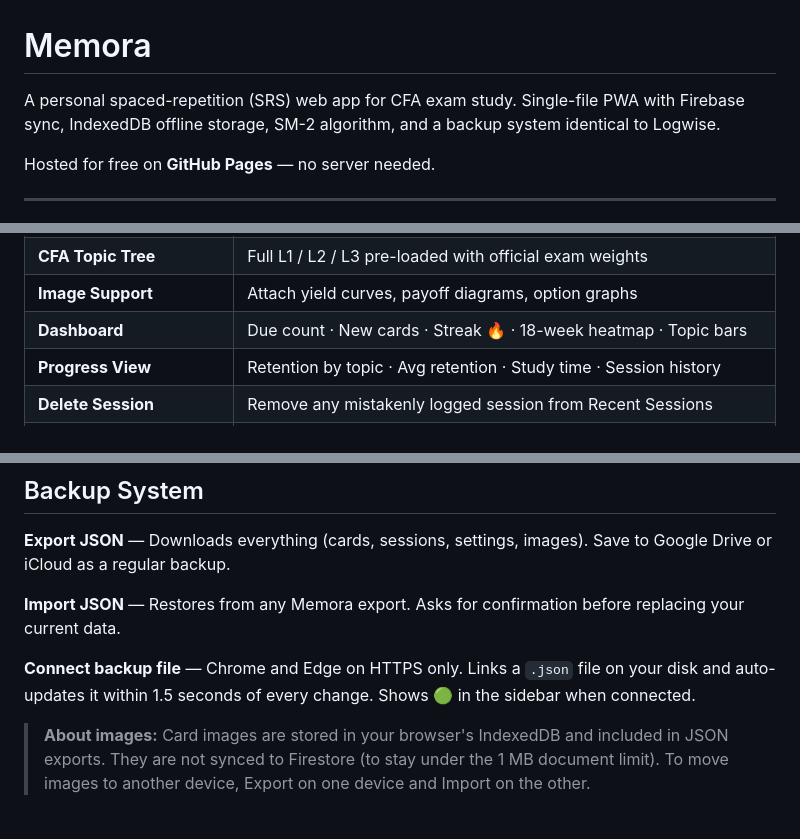
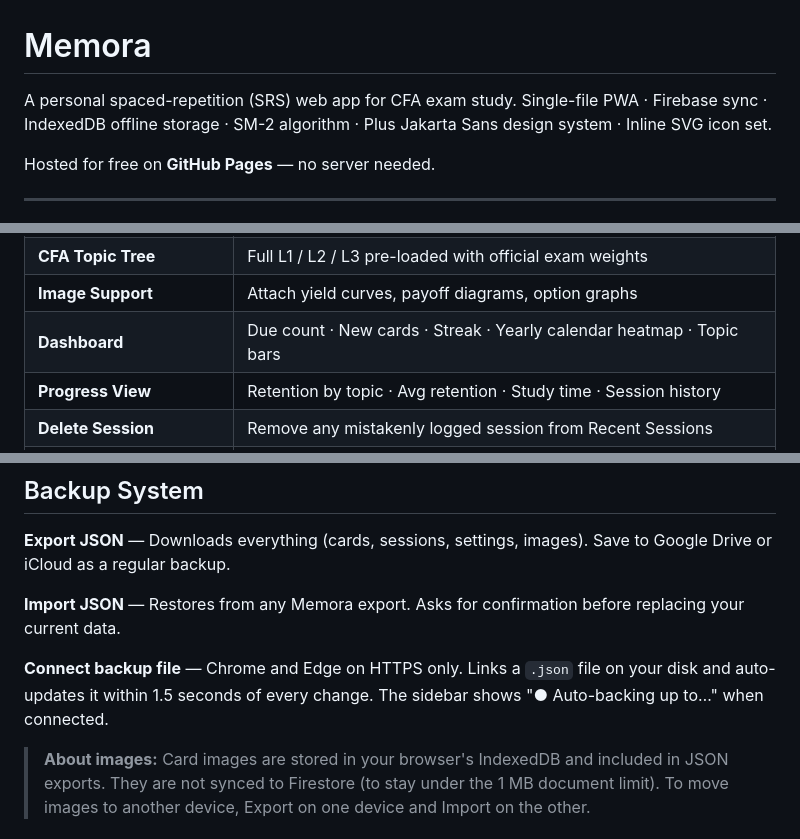
Before and after one commit to dakshparekh11/Memora, a Markdown page: README.md, 3 parts joined by grey strips. Rendered like a GitHub page.

```diff
--- a/README.md
+++ b/README.md
@@ -1,8 +1,8 @@
 # Memora
 
 A personal spaced-repetition (SRS) web app for CFA exam study.
-Single-file PWA with Firebase sync, IndexedDB offline storage,
-SM-2 algorithm, and a backup system identical to Logwise.
+Single-file PWA · Firebase sync · IndexedDB offline storage ·
+SM-2 algorithm · Plus Jakarta Sans design system · Inline SVG icon set.
 
 Hosted for free on **GitHub Pages** — no server needed.
 
@@ -25,7 +25,7 @@ Hosted for free on **GitHub Pages** — no server needed.
 | **Daily Limits** | Configurable new-cards/day and review-cards/day caps |
 | **CFA Topic Tree** | Full L1 / L2 / L3 pre-loaded with official exam weights |
 | **Image Support** | Attach yield curves, payoff diagrams, option graphs |
-| **Dashboard** | Due count · New cards · Streak 🔥 · 18-week heatmap · Topic bars |
+| **Dashboard** | Due count · New cards · Streak · Yearly calendar heatmap · Topic bars |
 | **Progress View** | Retention by topic · Avg retention · Study time · Session history |
 | **Delete Session** | Remove any mistakenly logged session from Recent Sessions |
 | **Push Notifications** | Daily study reminder at your chosen time |
@@ -571,7 +700,7 @@ confirmation before replacing your current data.
 
 **Connect backup file** — Chrome and Edge on HTTPS only. Links a
 `.json` file on your disk and auto-updates it within 1.5 seconds of
-every change. Shows 🟢 in the sidebar when connected.
+every change. The sidebar shows "● Auto-backing up to…" when connected.
 
 > **About images:** Card images are stored in your browser's IndexedDB
 > and included in JSON exports. They are not synced to Firestore (to
```
Also changed, not shown: other parts of README.md (+130 -1 lines).
